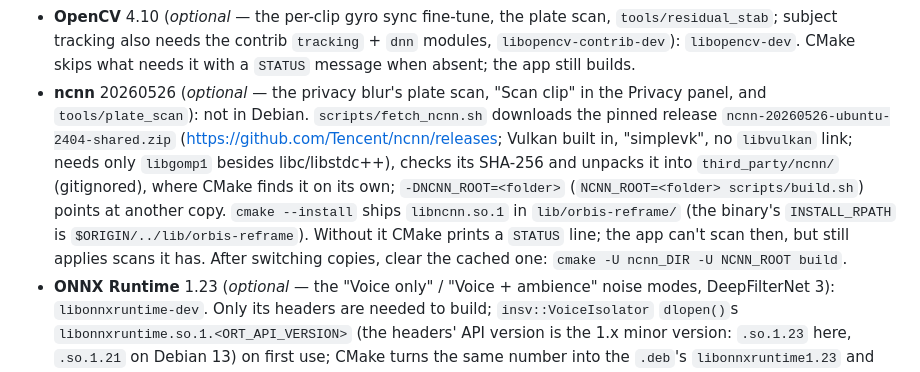
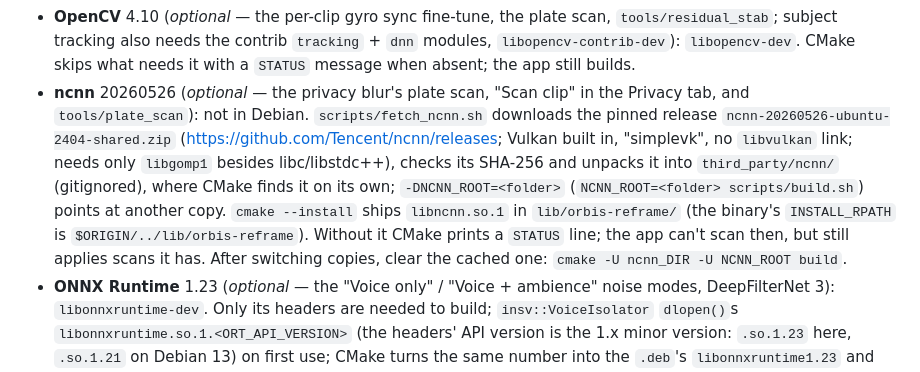
Before and after one commit to Schabo/orbis-reframe, a Markdown page: docs/dev-environment.md, the part around the change. Rendered like a GitHub page.

Commit message:
docs: the plate scan's button is in the Privacy tab now
Co-Authored-By: Claude Opus 5.5 <noreply@anthropic.com>

```diff
--- a/docs/dev-environment.md
+++ b/docs/dev-environment.md
@@ -15,7 +15,7 @@ Update this file if the toolchain moves.
 - **Other libs**: `nlohmann-json3-dev`
 - **FFmpeg dev** (demux/decode/encode for the stitch layer, export and tools): `libavcodec-dev libavformat-dev libavutil-dev libswscale-dev libswresample-dev libavfilter-dev` (libavfilter since 2026-09-27: `atempo` audio time-stretch for clips at speed ≠ 1)
 - **OpenCV** 4.10 (*optional* — the per-clip gyro sync fine-tune, the plate scan, `tools/residual_stab`; subject tracking also needs the contrib `tracking` + `dnn` modules, `libopencv-contrib-dev`): `libopencv-dev`. CMake skips what needs it with a `STATUS` message when absent; the app still builds.
-- **ncnn** 20260526 (*optional* — the privacy blur's plate scan, "Scan clip" in the Privacy panel, and `tools/plate_scan`): not in Debian. `scripts/fetch_ncnn.sh` downloads the pinned release `ncnn-20260526-ubuntu-2404-shared.zip` (<https://github.com/Tencent/ncnn/releases>; Vulkan built in, "simplevk", no `libvulkan` link; needs only `libgomp1` besides libc/libstdc++), checks its SHA-256 and unpacks it into `third_party/ncnn/` (gitignored), where CMake finds it on its own; `-DNCNN_ROOT=<folder>` (`NCNN_ROOT=<folder> scripts/build.sh`) points at another copy. `cmake --install` ships `libncnn.so.1` in `lib/orbis-reframe/` (the binary's `INSTALL_RPATH` is `$ORIGIN/../lib/orbis-reframe`). Without it CMake prints a `STATUS` line; the app can't scan then, but still applies scans it has. After switching copies, clear the cached one: `cmake -U ncnn_DIR -U NCNN_ROOT build`.
+- **ncnn** 20260526 (*optional* — the privacy blur's plate scan, "Scan clip" in the Privacy tab, and `tools/plate_scan`): not in Debian. `scripts/fetch_ncnn.sh` downloads the pinned release `ncnn-20260526-ubuntu-2404-shared.zip` (<https://github.com/Tencent/ncnn/releases>; Vulkan built in, "simplevk", no `libvulkan` link; needs only `libgomp1` besides libc/libstdc++), checks its SHA-256 and unpacks it into `third_party/ncnn/` (gitignored), where CMake finds it on its own; `-DNCNN_ROOT=<folder>` (`NCNN_ROOT=<folder> scripts/build.sh`) points at another copy. `cmake --install` ships `libncnn.so.1` in `lib/orbis-reframe/` (the binary's `INSTALL_RPATH` is `$ORIGIN/../lib/orbis-reframe`). Without it CMake prints a `STATUS` line; the app can't scan then, but still applies scans it has. After switching copies, clear the cached one: `cmake -U ncnn_DIR -U NCNN_ROOT build`.
 - **ONNX Runtime** 1.23 (*optional* — the "Voice only" / "Voice + ambience" noise modes, DeepFilterNet 3): `libonnxruntime-dev`. Only its headers are needed to build; `insv::VoiceIsolator` `dlopen()`s `libonnxruntime.so.1.<ORT_API_VERSION>` (the headers' API version is the 1.x minor version: `.so.1.23` here, `.so.1.21` on Debian 13) on first use; CMake turns the same number into the `.deb`'s `libonnxruntime1.23` and the "install it" hint. CMake hides the voice modes with a `STATUS` message when the headers are absent. Without root, `apt-get download libonnxruntime-dev libonnxruntime1.23` + `dpkg -x` into a folder and configure with `-DONNXRUNTIME_ROOT=<folder>/usr` (how it was developed, 2026-09-30).
 - **Qt6 Multimedia** (*optional* — audio playback): `qt6-multimedia-dev`. CMake skips `AudioPlayer`/`Qt6::Multimedia` with a `STATUS` message when absent; `orbis-reframe` still builds, just silently (no sound).
 
```
